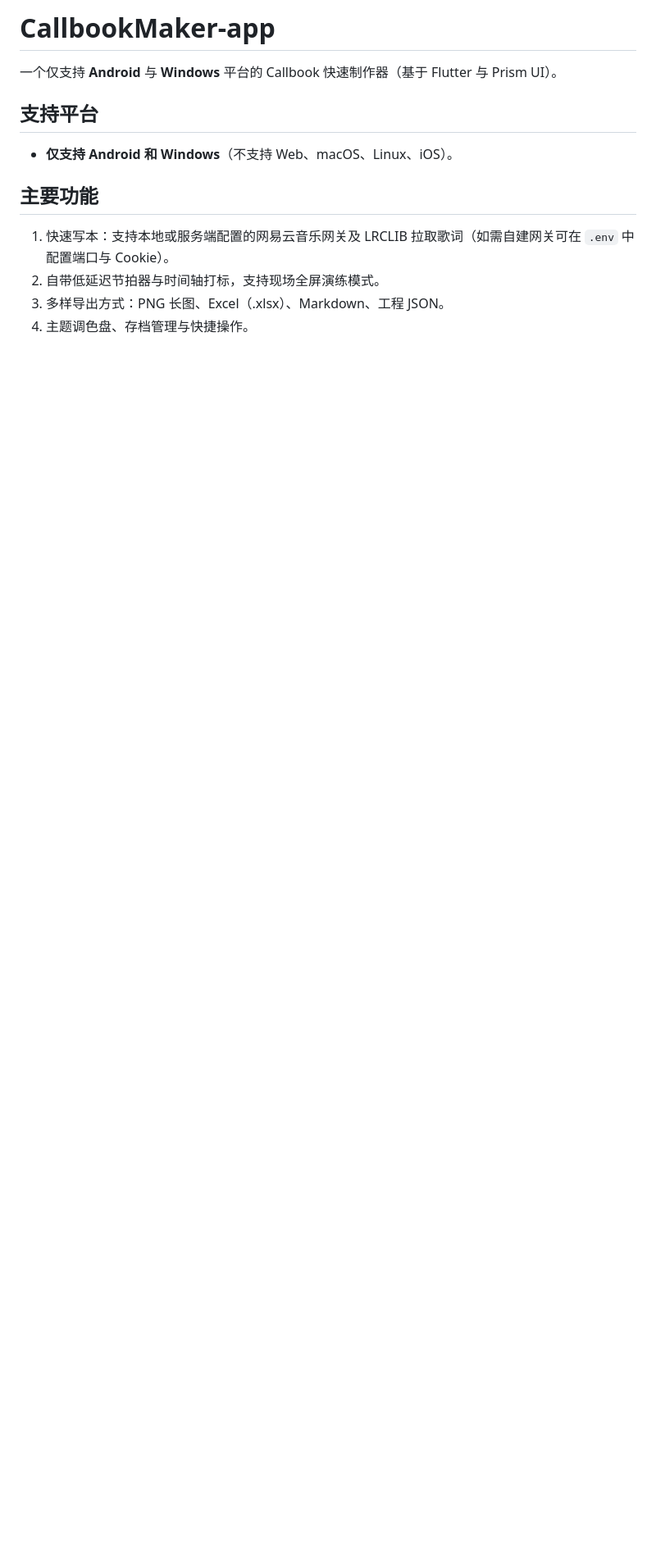
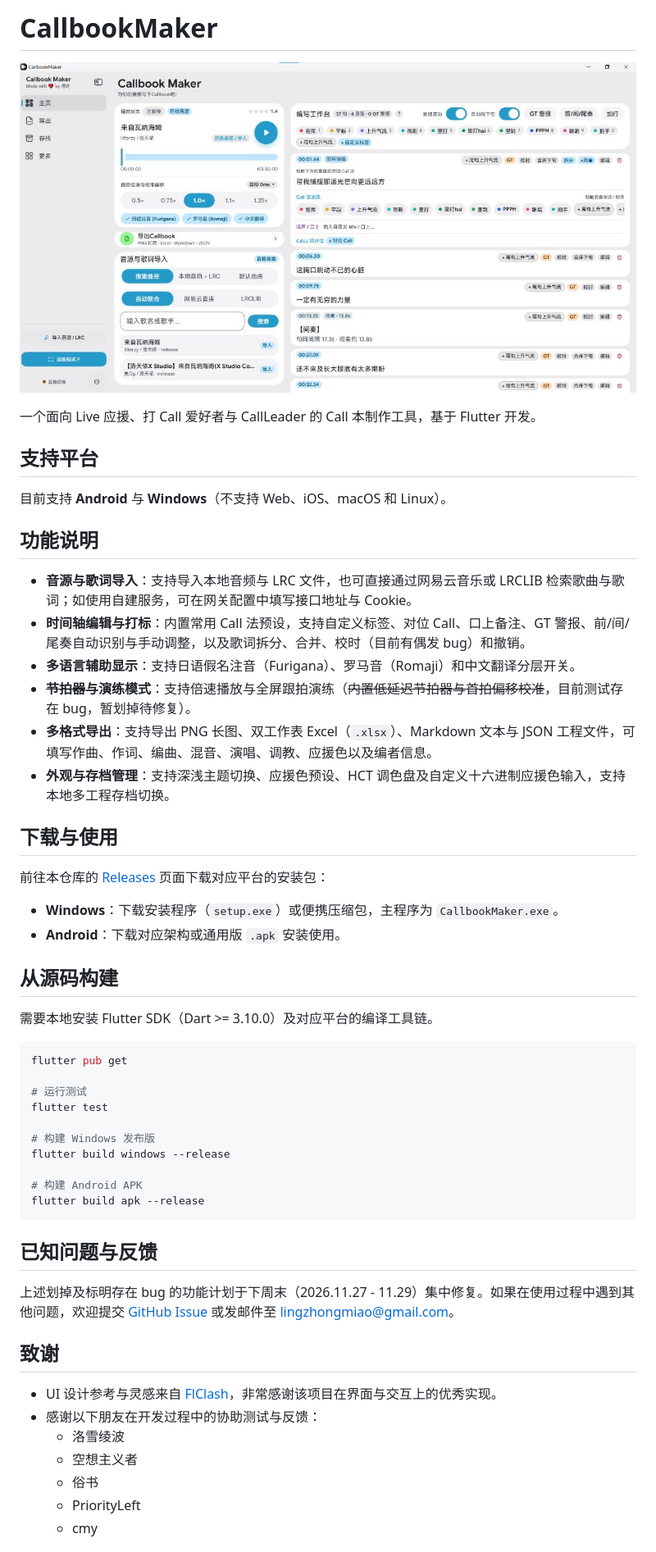
Before and after one commit to lingzhong-dev/CallbookMaker-app, a Markdown page: README.md, the part around one of its changes. Shown at 82% size. GitHub-like rendering; pictures changed too: docs/images/app-preview.jpg (added); blank space fills up the shorter version.

Commit message:
release(v1.0.0): 修复Windows启动白屏与控制台快捷键显示、统一调教文案、更换M3太阳月亮主题图标、完善README并重设正式版1.0.0发布流

````diff
--- a/README.md
+++ b/README.md
@@ -1,11 +1,57 @@
-# CallbookMaker-app
-一个仅支持 **Android** 与 **Windows** 平台的 Callbook 快速制作器（基于 Flutter 与 Prism UI）。
+# CallbookMaker
+
+![CallbookMaker 应用界面预览](./docs/images/app-preview.jpg)
+
+一个面向 Live 应援、打 Call 爱好者与 CallLeader 的 Call 本制作工具，基于 Flutter 开发。
 
 ## 支持平台
-- **仅支持 Android 和 Windows**（不支持 Web、macOS、Linux、iOS）。
 
-## 主要功能
-1. 快速写本：支持本地或服务端配置的网易云音乐网关及 LRCLIB 拉取歌词（如需自建网关可在 `.env` 中配置端口与 Cookie）。
-2. 自带低延迟节拍器与时间轴打标，支持现场全屏演练模式。
-3. 多样导出方式：PNG 长图、Excel（.xlsx）、Markdown、工程 JSON。
-4. 主题调色盘、存档管理与快捷操作。
+目前支持 **Android** 与 **Windows**（不支持 Web、iOS、macOS 和 Linux）。
+
+## 功能说明
+
+- **音源与歌词导入**：支持导入本地音频与 LRC 文件，也可直接通过网易云音乐或 LRCLIB 检索歌曲与歌词；如使用自建服务，可在网关配置中填写接口地址与 Cookie。
+- **时间轴编辑与打标**：内置常用 Call 法预设，支持自定义标签、对位 Call、口上备注、GT 警报、前/间/尾奏自动识别与手动调整，以及歌词拆分、合并、校时（目前有偶发 bug）和撤销。
+- **多语言辅助显示**：支持日语假名注音（Furigana）、罗马音（Romaji）和中文翻译分层开关。
+- **~~节拍器~~与演练模式**：支持倍速播放与全屏跟拍演练（~~内置低延迟节拍器与首拍偏移校准~~，目前测试存在 bug，暂划掉待修复）。
+- **多格式导出**：支持导出 PNG 长图、双工作表 Excel（`.xlsx`）、Markdown 文本与 JSON 工程文件，可填写作曲、作词、编曲、混音、演唱、调教、应援色以及编者信息。
+- **外观与存档管理**：支持深浅主题切换、应援色预设、HCT 调色盘及自定义十六进制应援色输入，支持本地多工程存档切换。
+
+## 下载与使用
+
+前往本仓库的 [Releases](https://github.com/lingzhong-dev/CallbookMaker-app/releases) 页面下载对应平台的安装包：
+
+- **Windows**：下载安装程序（`setup.exe`）或便携压缩包，主程序为 `CallbookMaker.exe`。
+- **Android**：下载对应架构或通用版 `.apk` 安装使用。
+
+## 从源码构建
+
+需要本地安装 Flutter SDK（Dart >= 3.10.0）及对应平台的编译工具链。
+
+```bash
+flutter pub get
+
+# 运行测试
+flutter test
+
+# 构建 Windows 发布版
+flutter build windows --release
+
+# 构建 Android APK
+flutter build apk --release
+```
+
+## 已知问题与反馈
+
+上述划掉及标明存在 bug 的功能计划于下周末（2026.11.27 - 11.29）集中修复。如果在使用过程中遇到其他问题，欢迎提交 [GitHub Issue](https://github.com/lingzhong-dev/CallbookMaker-app/issues) 或发邮件至 [lingzhongmiao@gmail.com](mailto:lingzhongmiao@gmail.com)。
+
+## 致谢
+
+- UI 设计参考与灵感来自 [FlClash](https://github.com/chen08209/FlClash)，非常感谢该项目在界面与交互上的优秀实现。
+- 感谢以下朋友在开发过程中的协助测试与反馈：
+  - 洛雪绫波
+  - 空想主义者
+  - 俗书
+  - PriorityLeft
+  - cmy
+
````
Also changed, not shown: other parts of README.md (+13 -0 lines), docs/images/wechat-reward.jpg (added), 15 other files.
